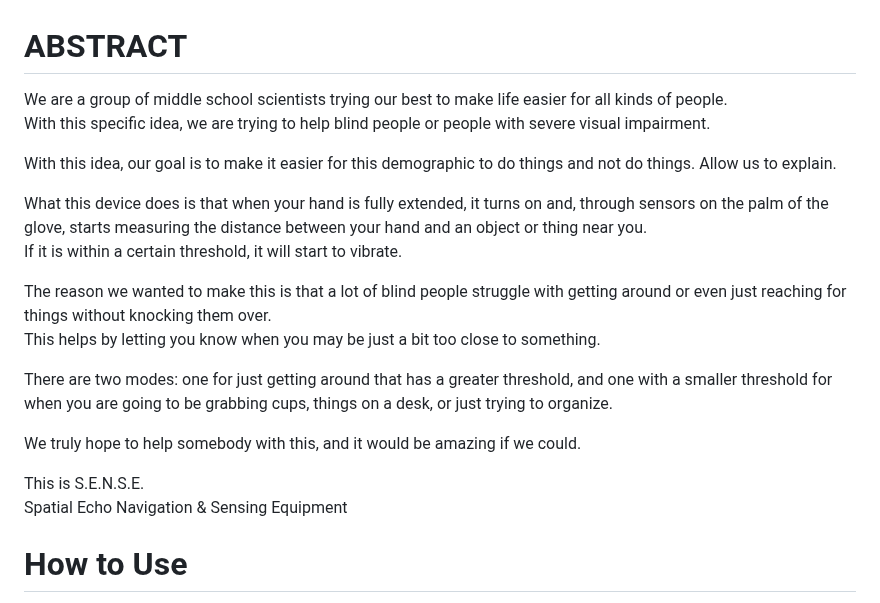
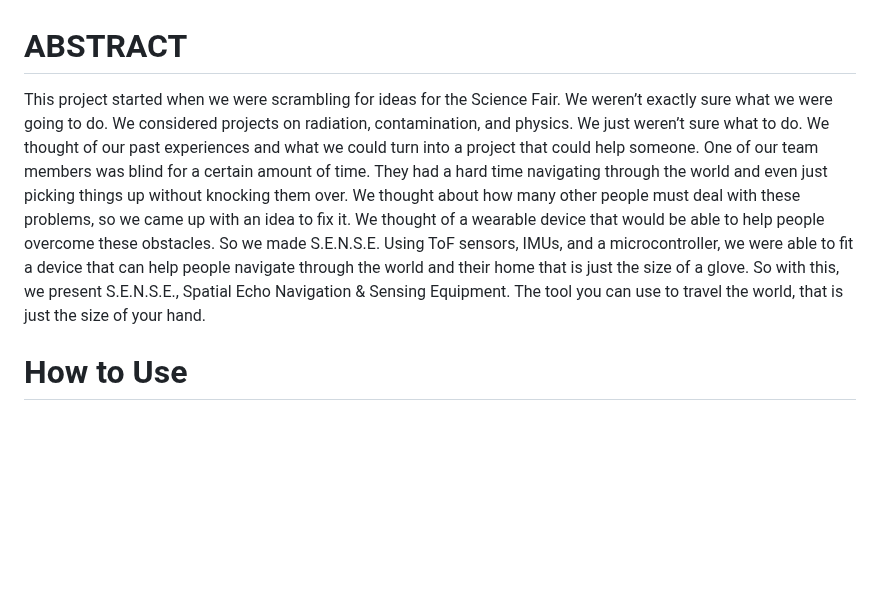
Before and after one commit to luca-anthony/S.E.N.S.E., a Markdown page: README.md, the part around the change. Drawn GitHub-style; blank space fills up the shorter version.

```diff
--- a/README.md
+++ b/README.md
@@ -1,22 +1,6 @@
 <h1>ABSTRACT</h1>
 
-We are a group of middle school scientists trying our best to make life easier for all kinds of people.\
-With this specific idea, we are trying to help blind people or people with severe visual impairment.
-
-With this idea, our goal is to make it easier for this demographic to do things and not do things. Allow us to explain.
-
-What this device does is that when your hand is fully extended, it turns on and, through sensors on the palm of the glove, starts measuring the distance between your hand and an object or thing near you.\
-If it is within a certain threshold, it will start to vibrate.
-
-The reason we wanted to make this is that a lot of blind people struggle with getting around or even just reaching for things without knocking them over.\
-This helps by letting you know when you may be just a bit too close to something.
-
-There are two modes: one for just getting around that has a greater threshold, and one with a smaller threshold for when you are going to be grabbing cups, things on a desk, or just trying to organize.
-
-We truly hope to help somebody with this, and it would be amazing if we could.
-
-This is S.E.N.S.E.\
-Spatial Echo Navigation & Sensing Equipment
+This project started when we were scrambling for ideas for the Science Fair. We weren’t exactly sure what we were going to do. We considered projects on radiation, contamination, and physics. We just weren’t sure what to do. We thought of our past experiences and what we could turn into a project that could help someone. One of our team members was blind for a certain amount of time. They had a hard time navigating through the world and even just picking things up without knocking them over. We thought about how many other people must deal with these problems, so we came up with an idea to fix it. We thought of a wearable device that would be able to help people overcome these obstacles. So we made S.E.N.S.E. Using ToF sensors, IMUs, and a microcontroller, we were able to fit a device that can help people navigate through the world and their home that is just the size of a glove. So with this, we present S.E.N.S.E., Spatial Echo Navigation & Sensing Equipment. The tool you can use to travel the world, that is just the size of your hand.
 
 <h1>How to Use</h1>
 
```
